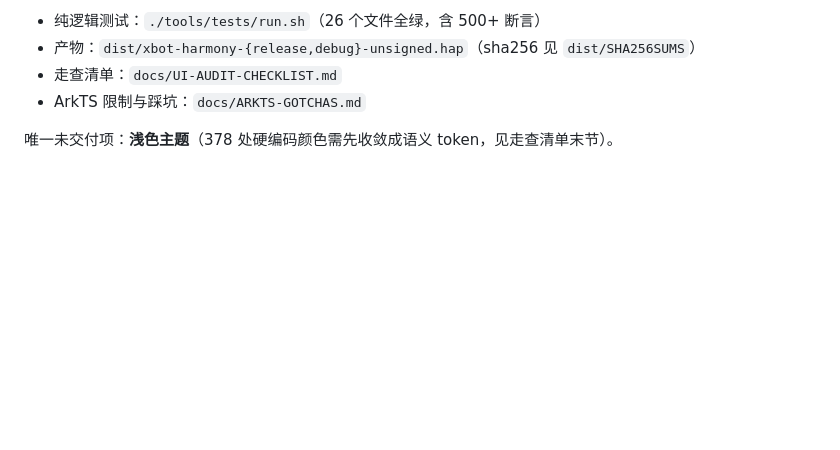
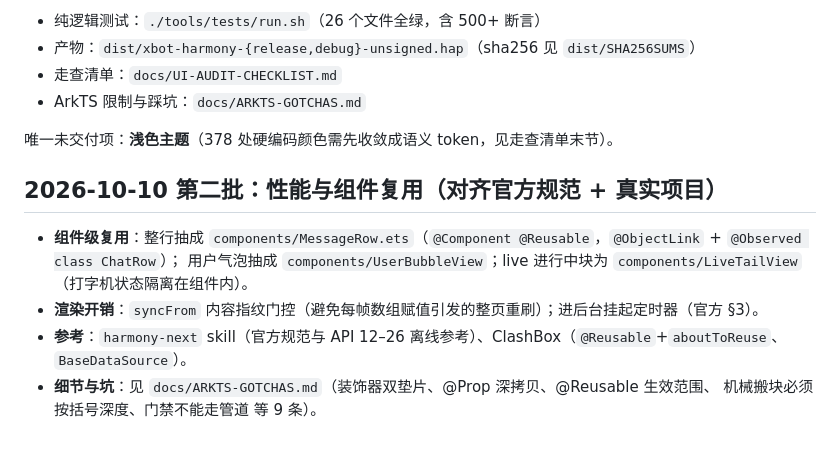
Before and after one commit to Chronostasys/xbot-harmony, a Markdown page: README.md, the part around the change. GitHub-like rendering; blank space fills up the shorter version.

Commit message:
docs: 第二批性能/复用/门禁知识归档（官方规范 + ClashBox 对照；9 条真机坑）

```diff
--- a/README.md
+++ b/README.md
@@ -143,3 +143,12 @@ MIT
 - ArkTS 限制与踩坑：`docs/ARKTS-GOTCHAS.md`
 
 唯一未交付项：**浅色主题**（378 处硬编码颜色需先收敛成语义 token，见走查清单末节）。
+
+## 2026-10-10 第二批：性能与组件复用（对齐官方规范 + 真实项目）
+
+- **组件级复用**：整行抽成 `components/MessageRow.ets`（`@Component @Reusable`，`@ObjectLink` + `@Observed class ChatRow`）；
+  用户气泡抽成 `components/UserBubbleView`；live 进行中块为 `components/LiveTailView`（打字机状态隔离在组件内）。
+- **渲染开销**：`syncFrom` 内容指纹门控（避免每帧数组赋值引发的整页重刷）；进后台挂起定时器（官方 §3）。
+- **参考**：`harmony-next` skill（官方规范与 API 12–26 离线参考）、ClashBox（`@Reusable`+`aboutToReuse`、`BaseDataSource`）。
+- **细节与坑**：见 `docs/ARKTS-GOTCHAS.md`（装饰器双垫片、@Prop 深拷贝、@Reusable 生效范围、
+  机械搬块必须按括号深度、门禁不能走管道 等 9 条）。
```
Also changed, not shown: docs/ARKTS-GOTCHAS.md (+46 -0 lines).
